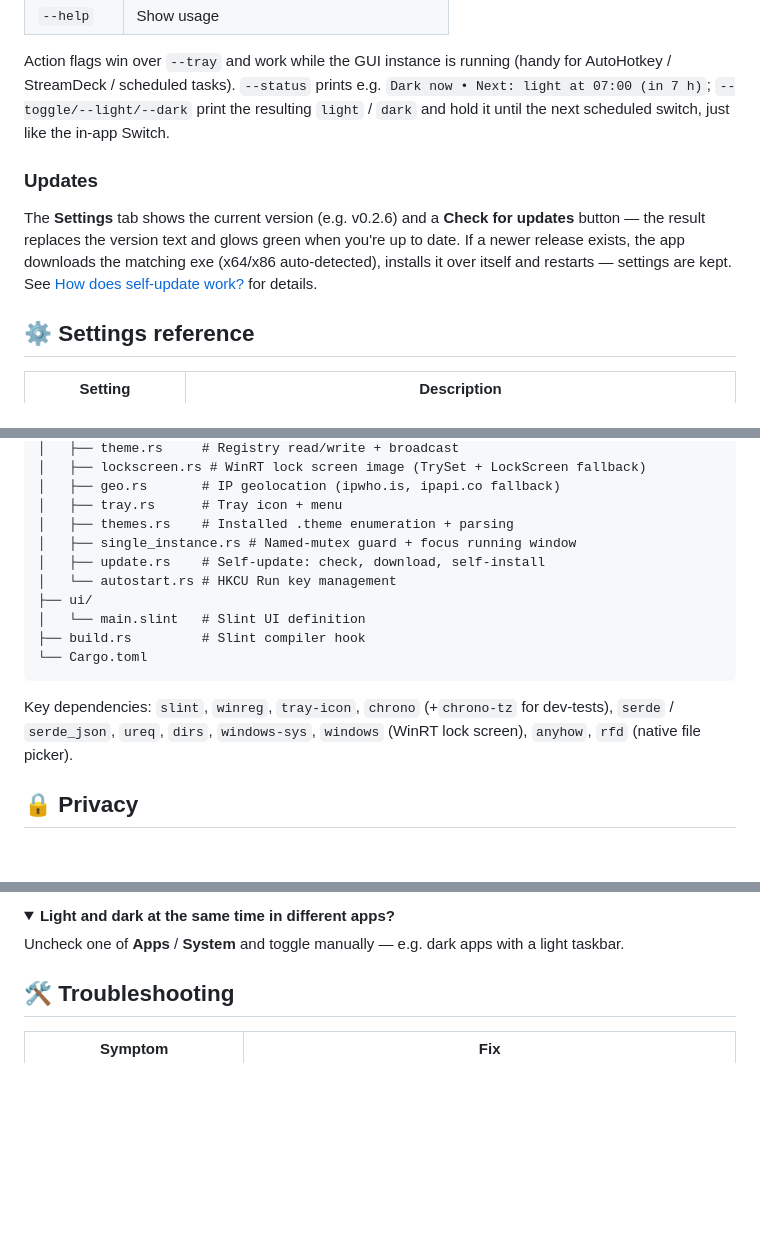
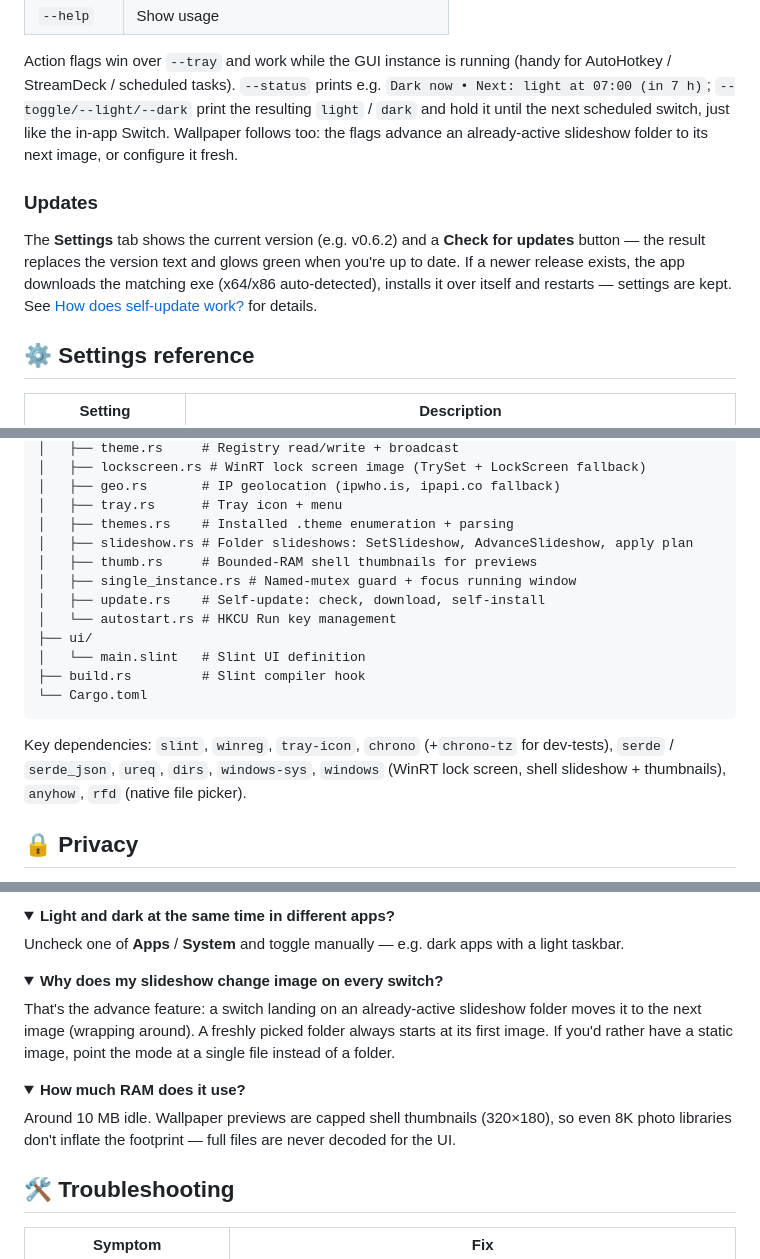
Before and after one commit to alnyx-dev/WinThemeAuto, a Markdown page: README.md, 3 parts joined by grey strips. Rendered like a GitHub page; folded sections open; blank space fills up the shorter version.

Commit message:
docs: full README refresh for v0.6.2

````diff
--- a/README.md
+++ b/README.md
@@ -139,11 +140,12 @@ Action flags win over `--tray` and work while the GUI instance is running
 (handy for AutoHotkey / StreamDeck / scheduled tasks). `--status` prints
 e.g. `Dark now • Next: light at 07:00 (in 7 h)`; `--toggle/--light/--dark`
 print the resulting `light` / `dark` and hold it until the next scheduled
-switch, just like the in-app Switch.
+switch, just like the in-app Switch. Wallpaper follows too: the flags advance
+an already-active slideshow folder to its next image, or configure it fresh.
 
 ### Updates
 
-The **Settings** tab shows the current version (e.g. v0.2.6) and a **Check for updates** button — the result replaces the version text and glows green when you're up to date. If a newer release exists, the app downloads the matching exe (x64/x86 auto-detected), installs it over itself and restarts — settings are kept. See [How does self-update work?](#-faq) for details.
+The **Settings** tab shows the current version (e.g. v0.6.2) and a **Check for updates** button — the result replaces the version text and glows green when you're up to date. If a newer release exists, the app downloads the matching exe (x64/x86 auto-detected), installs it over itself and restarts — settings are kept. See [How does self-update work?](#-faq) for details.
 
 ## ⚙️ Settings reference
 
@@ -275,6 +281,8 @@ WinThemeAuto/
 │   ├── geo.rs       # IP geolocation (ipwho.is, ipapi.co fallback)
 │   ├── tray.rs      # Tray icon + menu
 │   ├── themes.rs    # Installed .theme enumeration + parsing
+│   ├── slideshow.rs # Folder slideshows: SetSlideshow, AdvanceSlideshow, apply plan
+│   ├── thumb.rs     # Bounded-RAM shell thumbnails for previews
 │   ├── single_instance.rs # Named-mutex guard + focus running window
 │   ├── update.rs    # Self-update: check, download, self-install
 │   └── autostart.rs # HKCU Run key management
@@ -284,7 +292,7 @@ WinThemeAuto/
 └── Cargo.toml
 ```
 
-Key dependencies: `slint`, `winreg`, `tray-icon`, `chrono` (+`chrono-tz` for dev-tests), `serde` / `serde_json`, `ureq`, `dirs`, `windows-sys`, `windows` (WinRT lock screen), `anyhow`, `rfd` (native file picker).
+Key dependencies: `slint`, `winreg`, `tray-icon`, `chrono` (+`chrono-tz` for dev-tests), `serde` / `serde_json`, `ureq`, `dirs`, `windows-sys`, `windows` (WinRT lock screen, shell slideshow + thumbnails), `anyhow`, `rfd` (native file picker).
 
 ## 🔒 Privacy
 
@@ -345,6 +353,20 @@ Uncheck one of **Apps** / **System** and toggle manually — e.g. dark apps with
 
 </details>
 
+<details>
+<summary><b>Why does my slideshow change image on every switch?</b></summary>
+
+That's the advance feature: a switch landing on an already-active slideshow folder moves it to the next image (wrapping around). A freshly picked folder always starts at its first image. If you'd rather have a static image, point the mode at a single file instead of a folder.
+
+</details>
+
+<details>
+<summary><b>How much RAM does it use?</b></summary>
+
+Around 10 MB idle. Wallpaper previews are capped shell thumbnails (320×180), so even 8K photo libraries don't inflate the footprint — full files are never decoded for the UI.
+
+</details>
+
 ## 🛠️ Troubleshooting
 
 | Symptom | Fix |
````
Also changed, not shown: other parts of README.md (+9 -2 lines).
